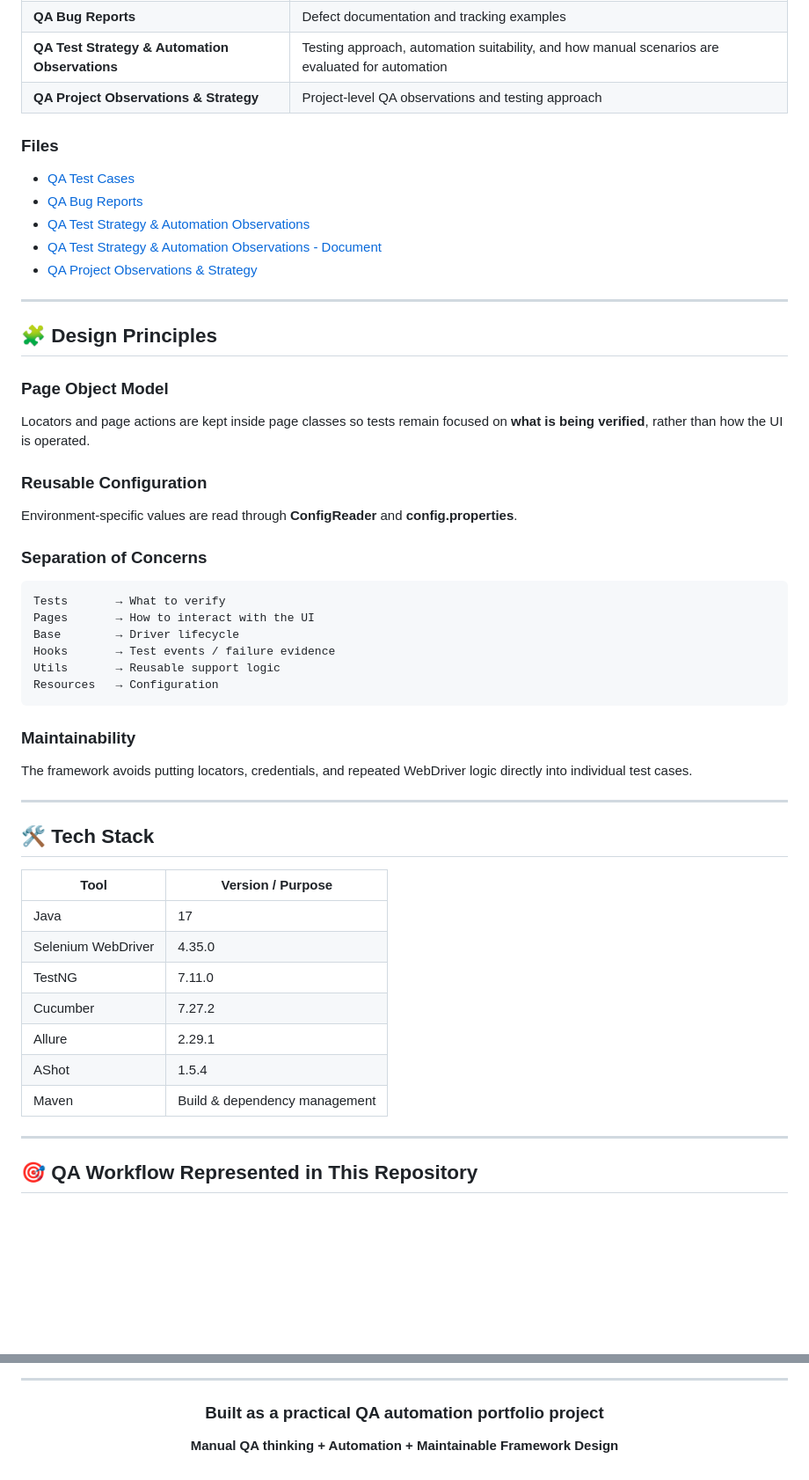
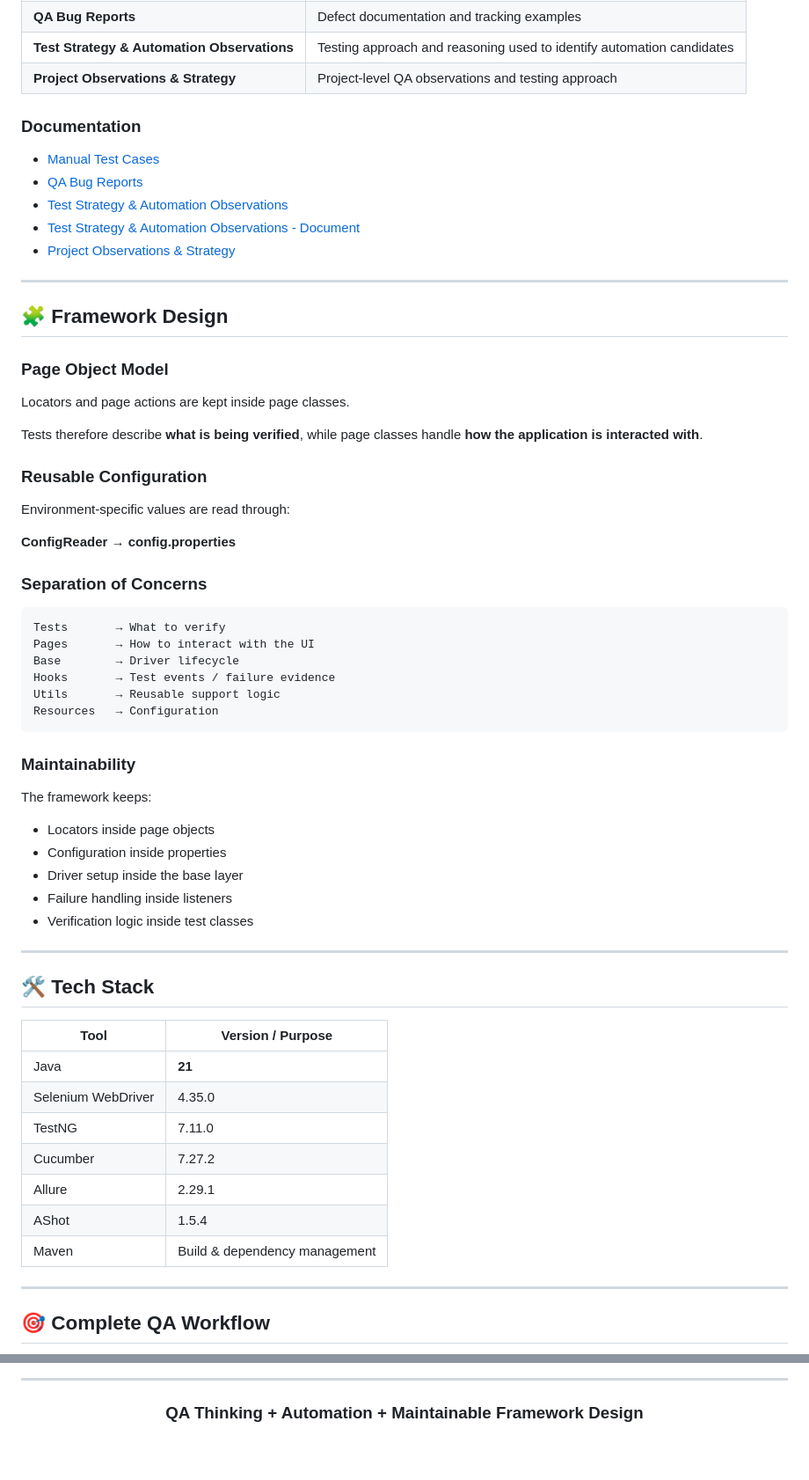
Before and after one commit to AnudeepPaladugu/qa-automation-framework, a Markdown page: README.md, 2 parts joined by grey strips. Shown at 88% size. Rendered like a GitHub page; blank space fills up the shorter version.

````diff
--- a/README.md
+++ b/README.md
@@ -215,41 +240,51 @@ The repository also contains the supporting QA work used before and alongside au
 | **QA Bug Reports** | Defect documentation and tracking examples |
-| **QA Test Strategy & Automation Observations** | Testing approach, automation suitability, and how manual scenarios are evaluated for automation |
-| **QA Project Observations & Strategy** | Project-level QA observations and testing approach |
+| **Test Strategy & Automation Observations** | Testing approach and reasoning used to identify automation candidates |
+| **Project Observations & Strategy** | Project-level QA observations and testing approach |
 
-### Files
+### Documentation
 
-- [QA Test Cases](QA_Test_Cases.xlsx)
+- [Manual Test Cases](Manual_Test_Cases.xlsx)
 - [QA Bug Reports](QA_Bug_Reports.xlsx)
-- [QA Test Strategy & Automation Observations](QA_Test_Strategy_and_Automation_Observations.xlsx)
-- [QA Test Strategy & Automation Observations - Document](QA_Test_Strategy_and_Automation_Observations.docx)
-- [QA Project Observations & Strategy](QA_Project_Observations_and_Strategy.docx)
+- [Test Strategy & Automation Observations](QA_Test_Strategy_and_Automation_Observations.xlsx)
+- [Test Strategy & Automation Observations - Document](QA_Test_Strategy_and_Automation_Observations.docx)
+- [Project Observations & Strategy](QA_Project_Observations_and_Strategy.docx)
 
 ---
 
-## 🧩 Design Principles
+## 🧩 Framework Design
 
 ### Page Object Model
 
-Locators and page actions are kept inside page classes so tests remain focused on **what is being verified**, rather than how the UI is operated.
+Locators and page actions are kept inside page classes.
+
+Tests therefore describe **what is being verified**, while page classes handle **how the application is interacted with**.
 
 ### Reusable Configuration
 
-Environment-specific values are read through **ConfigReader** and **config.properties**.
+Environment-specific values are read through:
+
+**ConfigReader → config.properties**
 
 ### Separation of Concerns
 
-~~~
+```
 Tests       → What to verify
 Pages       → How to interact with the UI
 Base        → Driver lifecycle
 Hooks       → Test events / failure evidence
 Utils       → Reusable support logic
 Resources   → Configuration
-~~~
+```
 
 ### Maintainability
 
-The framework avoids putting locators, credentials, and repeated WebDriver logic directly into individual test cases.
+The framework keeps:
+
+- Locators inside page objects
+- Configuration inside properties
+- Driver setup inside the base layer
+- Failure handling inside listeners
+- Verification logic inside test classes
 
 ---
 
@@ -257,7 +292,7 @@ The framework avoids putting locators, credentials, and repeated WebDriver logic
 
 | Tool | Version / Purpose |
 |---|---|
-| Java | 17 |
+| Java | **21** |
 | Selenium WebDriver | 4.35.0 |
 | TestNG | 7.11.0 |
 | Cucumber | 7.27.2 |
@@ -267,5 +302,5 @@ The framework avoids putting locators, credentials, and repeated WebDriver logic
 
 ---
 
-## 🎯 QA Workflow Represented in This Repository
+## 🎯 Complete QA Workflow
 
@@ -295,8 +322,6 @@ Failure Evidence & Reporting
 
 <div align="center">
 
-### Built as a practical QA automation portfolio project
-
-**Manual QA thinking + Automation + Maintainable Framework Design**
+### QA Thinking + Automation + Maintainable Framework Design
 
 </div>
````
Also changed, not shown: other parts of README.md (+116 -99 lines).
